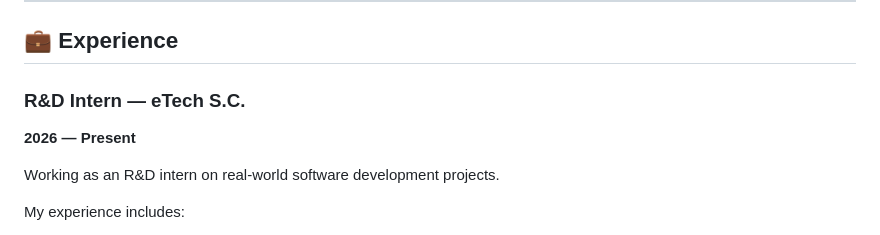
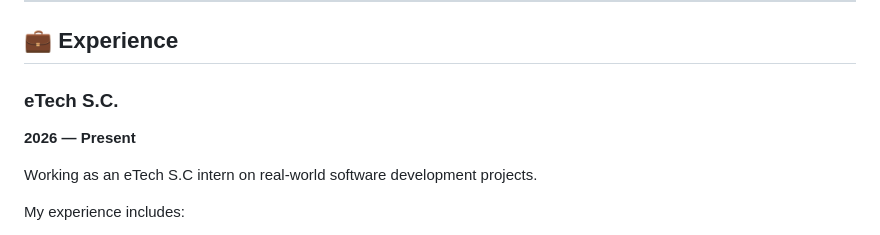
Before and after one commit to simri77/portifolio, a Markdown page: README.md, the part around one of its changes. Drawn GitHub-style.

Commit message:
Revise internship details in README.md
Updated internship title and description in README.

```diff
--- a/README.md
+++ b/README.md
@@ -120,11 +120,11 @@ A mobile application I'm currently developing as part of my work with the CSEC A
 
 ## 💼 Experience
 
-### R&D Intern — eTech S.C.
+### eTech S.C.
 
 **2026 — Present**
 
-Working as an R&D intern on real-world software development projects.
+Working as an eTech S.C intern on real-world software development projects.
 
 My experience includes:
 
```
Also changed, not shown: other parts of README.md (+2 -2 lines).
